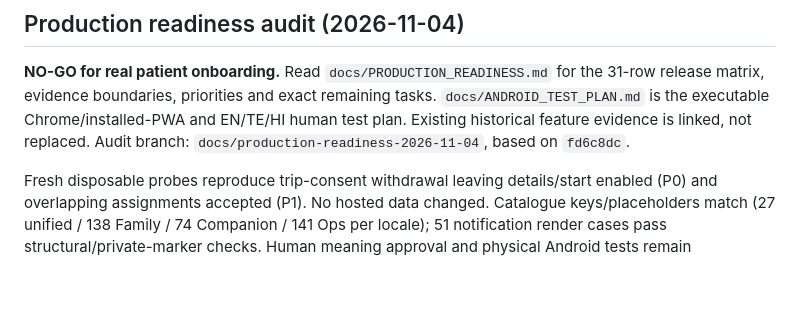
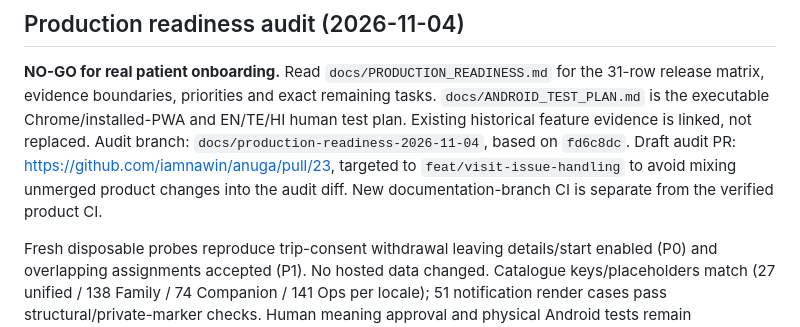
Before and after one commit to iamnawin/anuga, a Markdown page: docs/HANDOFF.md, the part around the change. Drawn GitHub-style; blank space fills up the shorter version.

```diff
--- a/docs/HANDOFF.md
+++ b/docs/HANDOFF.md
@@ -7,6 +7,9 @@ the 31-row release matrix, evidence boundaries, priorities and exact remaining
 tasks. `docs/ANDROID_TEST_PLAN.md` is the executable Chrome/installed-PWA and
 EN/TE/HI human test plan. Existing historical feature evidence is linked, not
 replaced. Audit branch: `docs/production-readiness-2026-11-04`, based on `fd6c8dc`.
+Draft audit PR: https://github.com/iamnawin/anuga/pull/23, targeted to
+`feat/visit-issue-handling` to avoid mixing unmerged product changes into the
+audit diff. New documentation-branch CI is separate from the verified product CI.
 
 Fresh disposable probes reproduce trip-consent withdrawal leaving details/start
 enabled (P0) and overlapping assignments accepted (P1). No hosted data changed.
```
Also changed, not shown: docs/PRODUCTION_READINESS.md (+3 -0 lines), docs/TASKS.md (+1 -0 lines).
